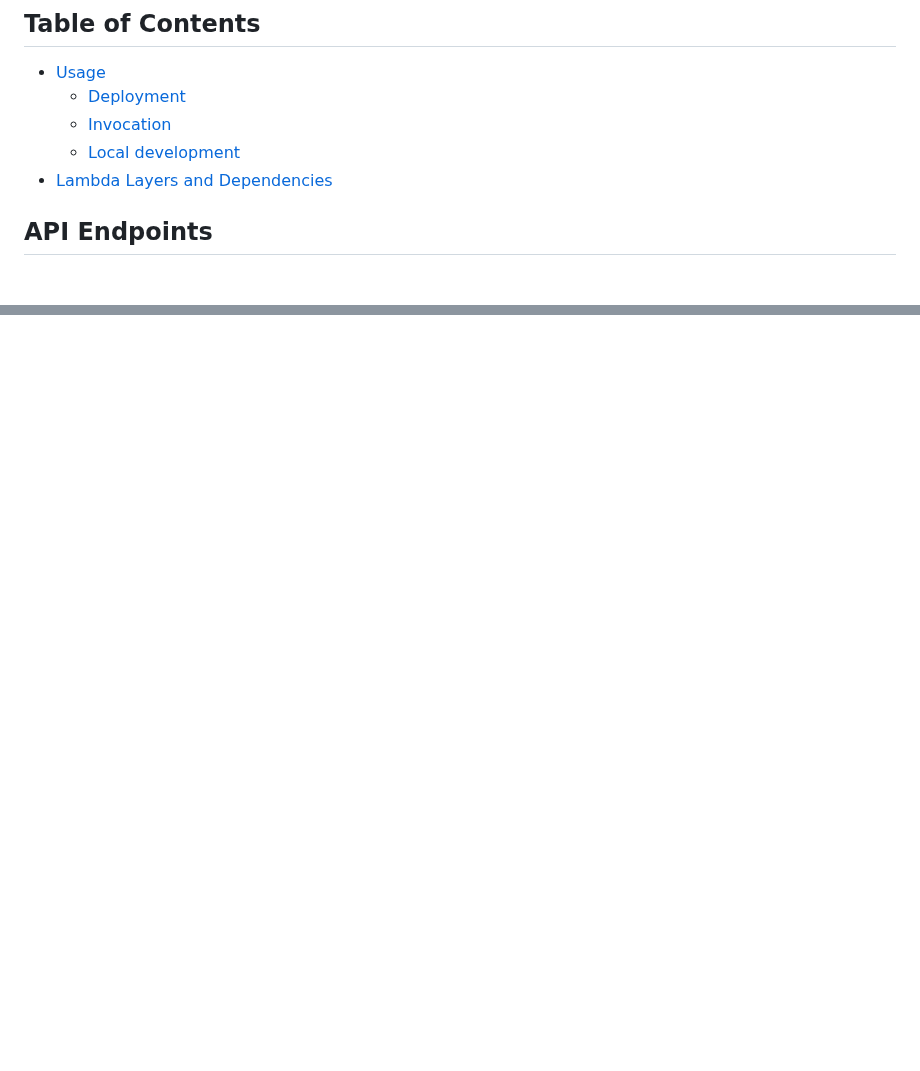
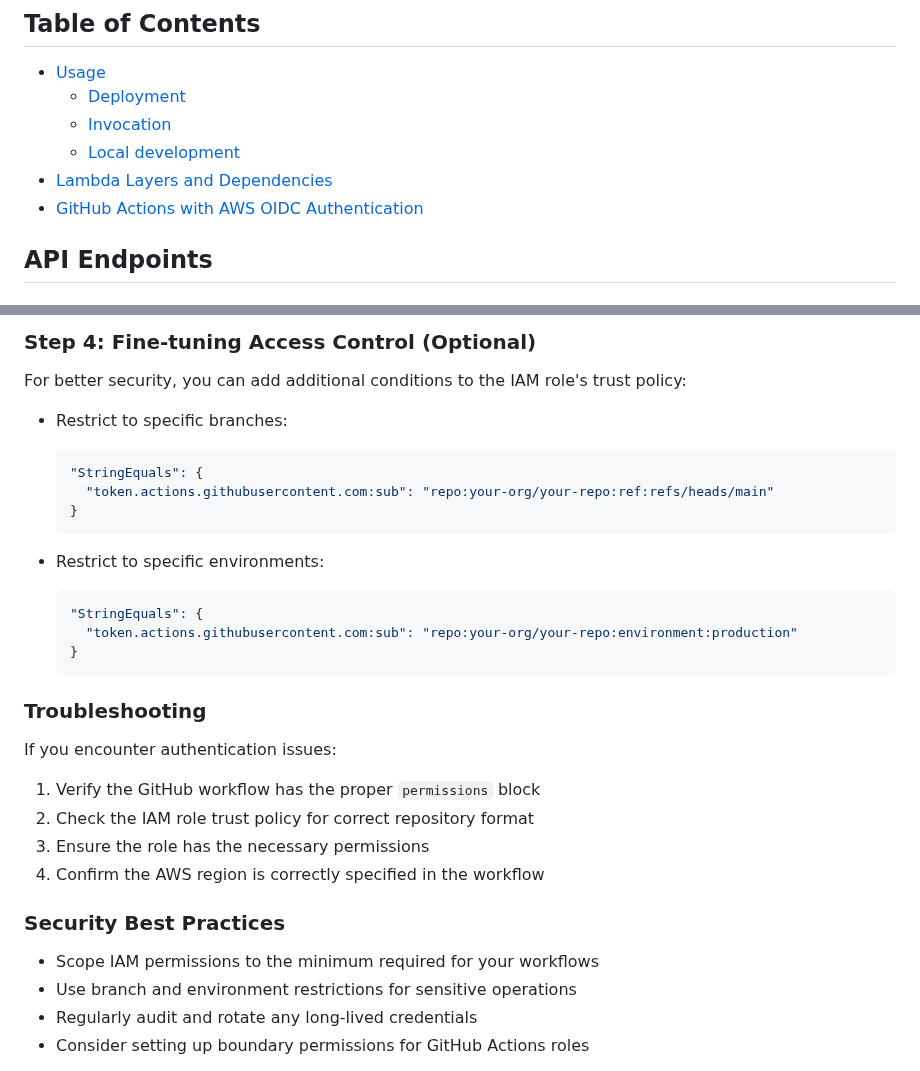
Before and after one commit to kiquetal/production-ready-serverless-framework, a Markdown page: serverless-heroe/README.md, 2 parts joined by grey strips. GitHub-like rendering; blank space fills up the shorter version.

Commit message:
adding GitHub Actions with AWS OIDC Authentication section to README

````diff
--- a/serverless-heroe/README.md
+++ b/serverless-heroe/README.md
@@ -19,6 +19,7 @@ The current implementation includes a simple HTTP API that lists all S3 buckets
   - [Invocation](#invocation)
   - [Local development](#local-development)
 - [Lambda Layers and Dependencies](#lambda-layers-and-dependencies)
+- [GitHub Actions with AWS OIDC Authentication](#github-actions-with-aws-oidc-authentication)
 
 ## API Endpoints
 
@@ -218,0 +295,34 @@ The layers are managed automatically, so you don't need to handle them manually.
+### Step 4: Fine-tuning Access Control (Optional)
+
+For better security, you can add additional conditions to the IAM role's trust policy:
+
+- Restrict to specific branches:
+  ```json
+  "StringEquals": {
+    "token.actions.githubusercontent.com:sub": "repo:your-org/your-repo:ref:refs/heads/main"
+  }
+  ```
+
+- Restrict to specific environments:
+  ```json
+  "StringEquals": {
+    "token.actions.githubusercontent.com:sub": "repo:your-org/your-repo:environment:production"
+  }
+  ```
+
+### Troubleshooting
+
+If you encounter authentication issues:
+
+1. Verify the GitHub workflow has the proper `permissions` block
+2. Check the IAM role trust policy for correct repository format
+3. Ensure the role has the necessary permissions
+4. Confirm the AWS region is correctly specified in the workflow
+
+### Security Best Practices
+
+- Scope IAM permissions to the minimum required for your workflows
+- Use branch and environment restrictions for sensitive operations
+- Regularly audit and rotate any long-lived credentials
+- Consider setting up boundary permissions for GitHub Actions roles
+
````
Also changed, not shown: other parts of serverless-heroe/README.md (+77 -1 lines).
